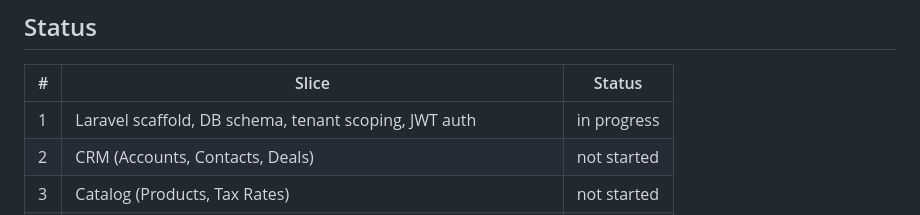
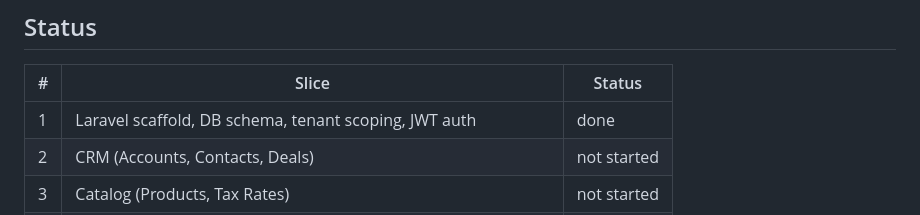
Before and after one commit to monisa/digi-invoice, a Markdown page: PHP_MIGRATION.md, the part around the change. Drawn GitHub-style.

Commit message:
Mark PHP migration slice 1 (auth/tenant foundation) done
Co-Authored-By: Claude Sonnet 5 <noreply@anthropic.com>
Claude-Session: https://claude.ai/code/session_01RTycKm6bqtCzKitj5LtevD

```diff
--- a/PHP_MIGRATION.md
+++ b/PHP_MIGRATION.md
@@ -43,7 +43,7 @@ is independently testable. Data model source of truth for the port is
 
 | # | Slice | Status |
 |---|---|---|
-| 1 | Laravel scaffold, DB schema, tenant scoping, JWT auth | in progress |
+| 1 | Laravel scaffold, DB schema, tenant scoping, JWT auth | done |
 | 2 | CRM (Accounts, Contacts, Deals) | not started |
 | 3 | Catalog (Products, Tax Rates) | not started |
 | 4 | Quotes (line items, totals, numbering) | not started |
```
